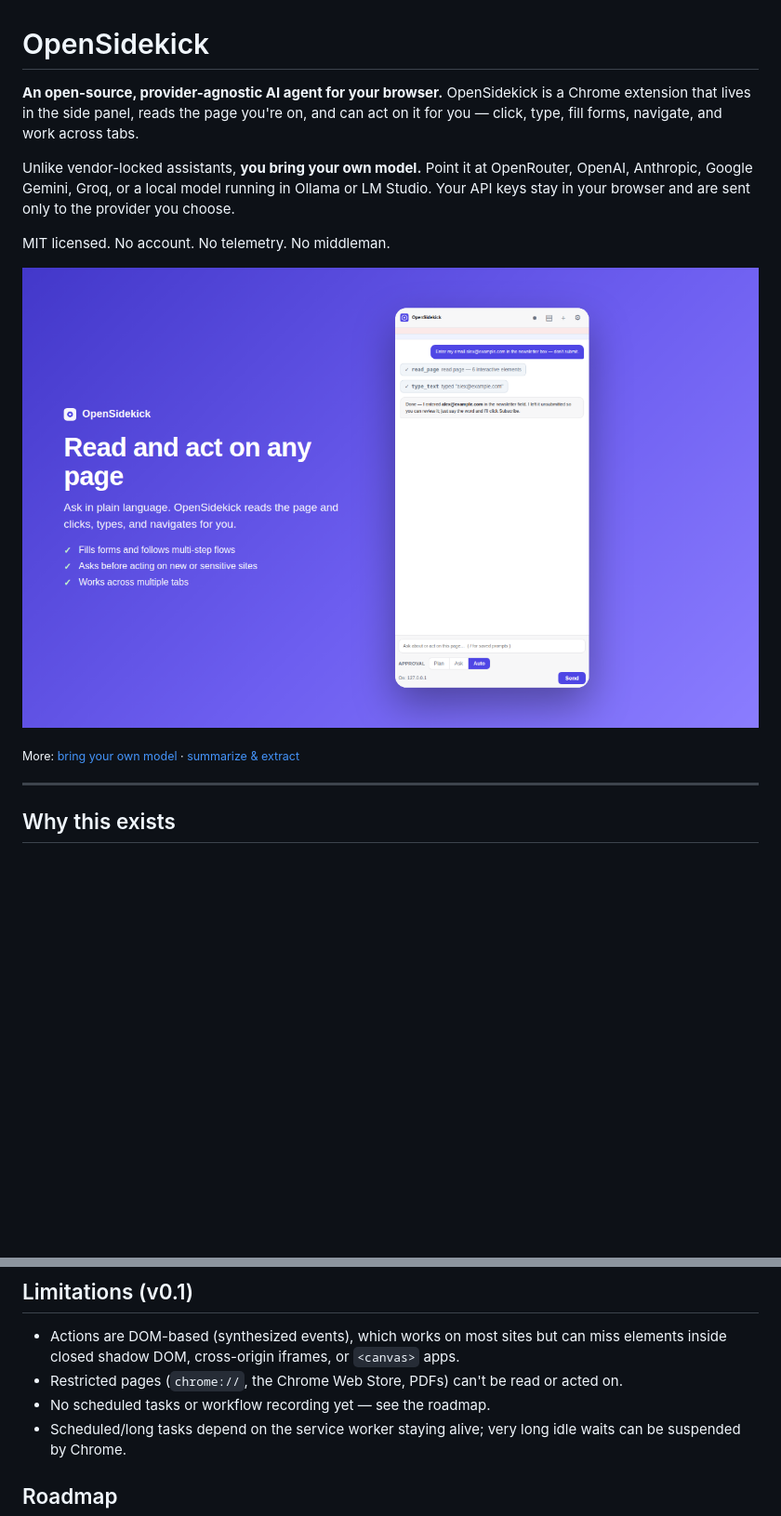
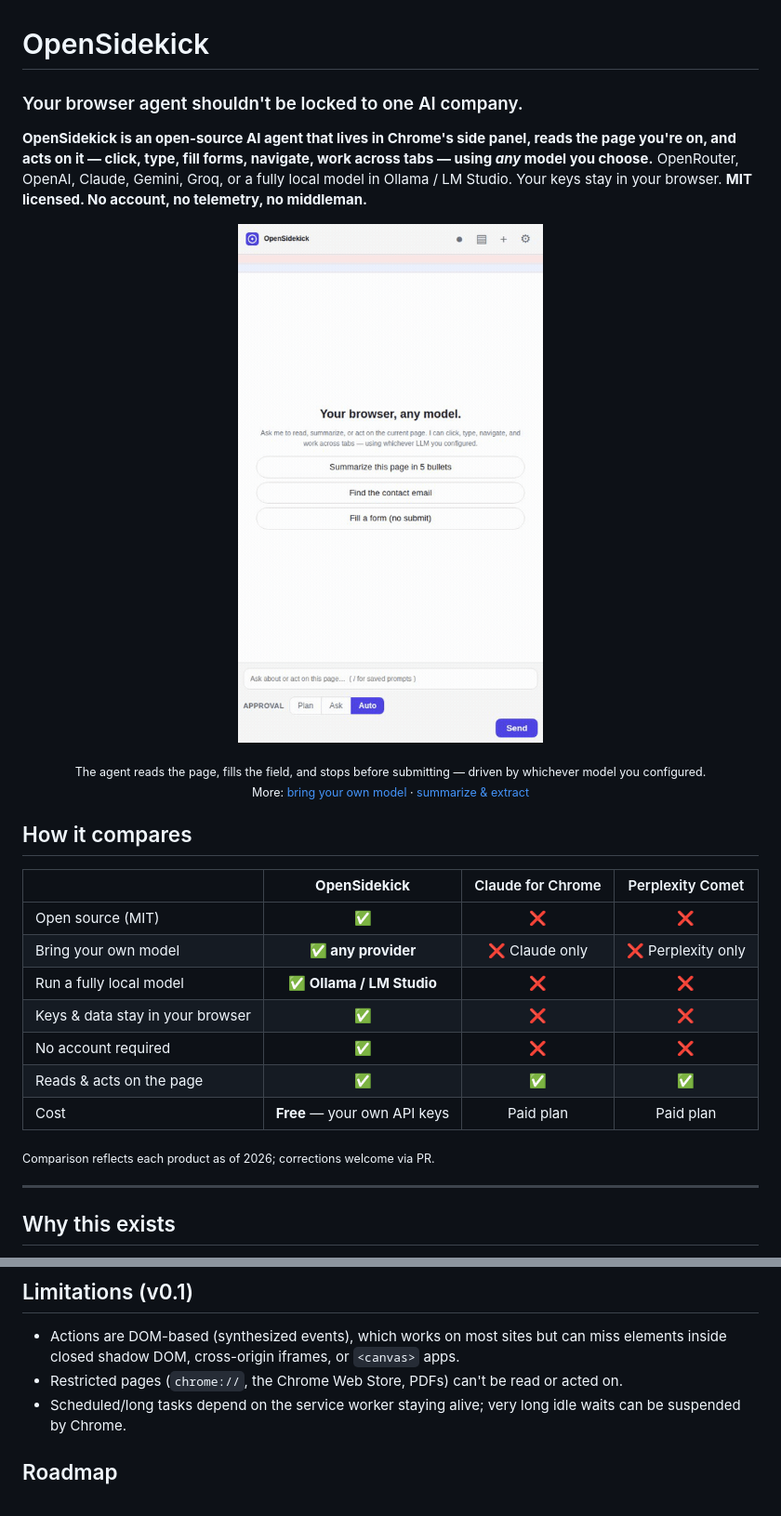
Before and after one commit to esterhuizen/opensidekick, a Markdown page: README.md, 2 parts joined by grey strips. Shown at 93% size. Rendered like a GitHub page; pictures changed too: assets/demo.gif (added); blank space fills up the shorter version.

```diff
--- a/README.md
+++ b/README.md
@@ -1,19 +1,32 @@
 # OpenSidekick
 
-**An open-source, provider-agnostic AI agent for your browser.** OpenSidekick is a
-Chrome extension that lives in the side panel, reads the page you're on, and can
-act on it for you — click, type, fill forms, navigate, and work across tabs.
+### Your browser agent shouldn't be locked to one AI company.
 
-Unlike vendor-locked assistants, **you bring your own model.** Point it at
-OpenRouter, OpenAI, Anthropic, Google Gemini, Groq, or a local model running in
-Ollama or LM Studio. Your API keys stay in your browser and are sent only to the
-provider you choose.
+**OpenSidekick is an open-source AI agent that lives in Chrome's side panel, reads
+the page you're on, and acts on it — click, type, fill forms, navigate, work
+across tabs — using _any_ model you choose.** OpenRouter, OpenAI, Claude, Gemini,
+Groq, or a fully local model in Ollama / LM Studio. Your keys stay in your
+browser. **MIT licensed. No account, no telemetry, no middleman.**
 
-MIT licensed. No account. No telemetry. No middleman.
+<p align="center">
+  <img src="assets/demo.gif" alt="OpenSidekick reading a page and filling a newsletter field on the user's behalf, then stopping before it submits" width="460" />
+</p>
 
-![OpenSidekick reading a page and filling a form on the user's behalf](assets/screenshots/01-act.png)
+<p align="center"><sub>The agent reads the page, fills the field, and stops before submitting — driven by whichever model you configured.<br/>More: <a href="assets/screenshots/02-providers.png">bring your own model</a> · <a href="assets/screenshots/03-summarize.png">summarize &amp; extract</a></sub></p>
 
-<sub>More: [bring your own model](assets/screenshots/02-providers.png) · [summarize & extract](assets/screenshots/03-summarize.png)</sub>
+## How it compares
+
+|  | **OpenSidekick** | Claude for Chrome | Perplexity Comet |
+| --- | :---: | :---: | :---: |
+| Open source (MIT) | **✅** | ❌ | ❌ |
+| Bring your own model | **✅ any provider** | ❌ Claude only | ❌ Perplexity only |
+| Run a fully local model | **✅ Ollama / LM Studio** | ❌ | ❌ |
+| Keys & data stay in your browser | **✅** | ❌ | ❌ |
+| No account required | **✅** | ❌ | ❌ |
+| Reads & acts on the page | ✅ | ✅ | ✅ |
+| Cost | **Free** — your own API keys | Paid plan | Paid plan |
+
+<sub>Comparison reflects each product as of 2026; corrections welcome via PR.</sub>
 
 ---
 
@@ -166,7 +179,6 @@ See [PRIVACY.md](PRIVACY.md) for the full data-handling statement.
   apps.
 - Restricted pages (`chrome://`, the Chrome Web Store, PDFs) can't be read or
   acted on.
-- No scheduled tasks or workflow recording yet — see the roadmap.
 - Scheduled/long tasks depend on the service worker staying alive; very long
   idle waits can be suspended by Chrome.
 
```
Also changed, not shown: 4 other files.
